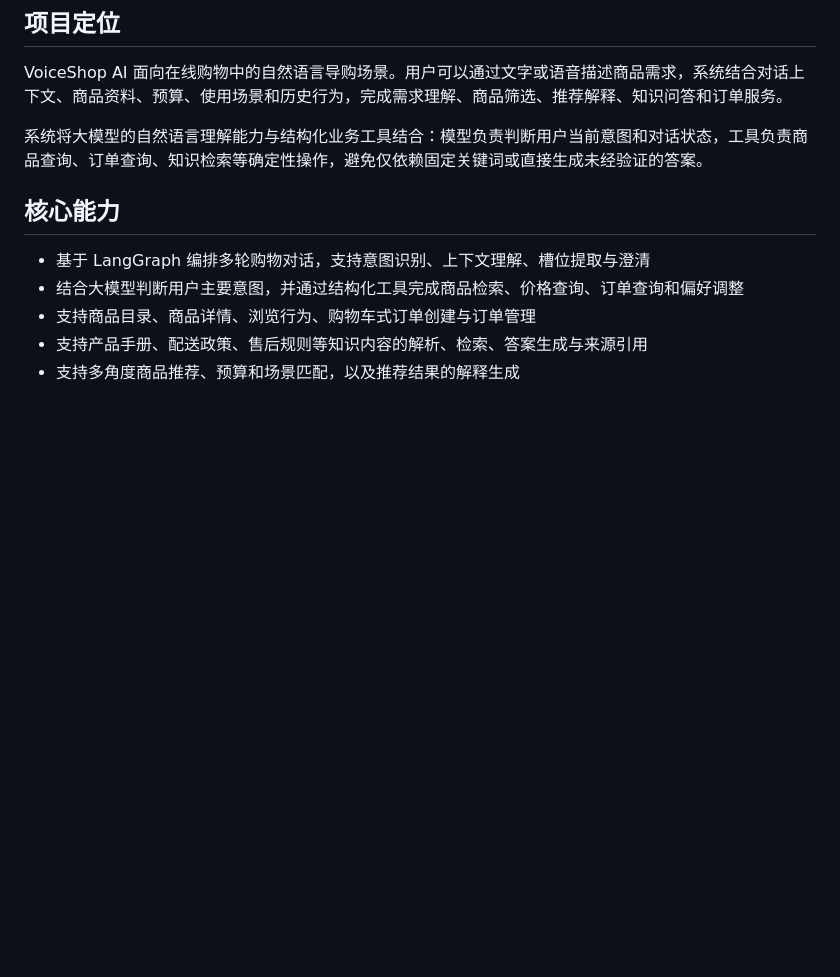
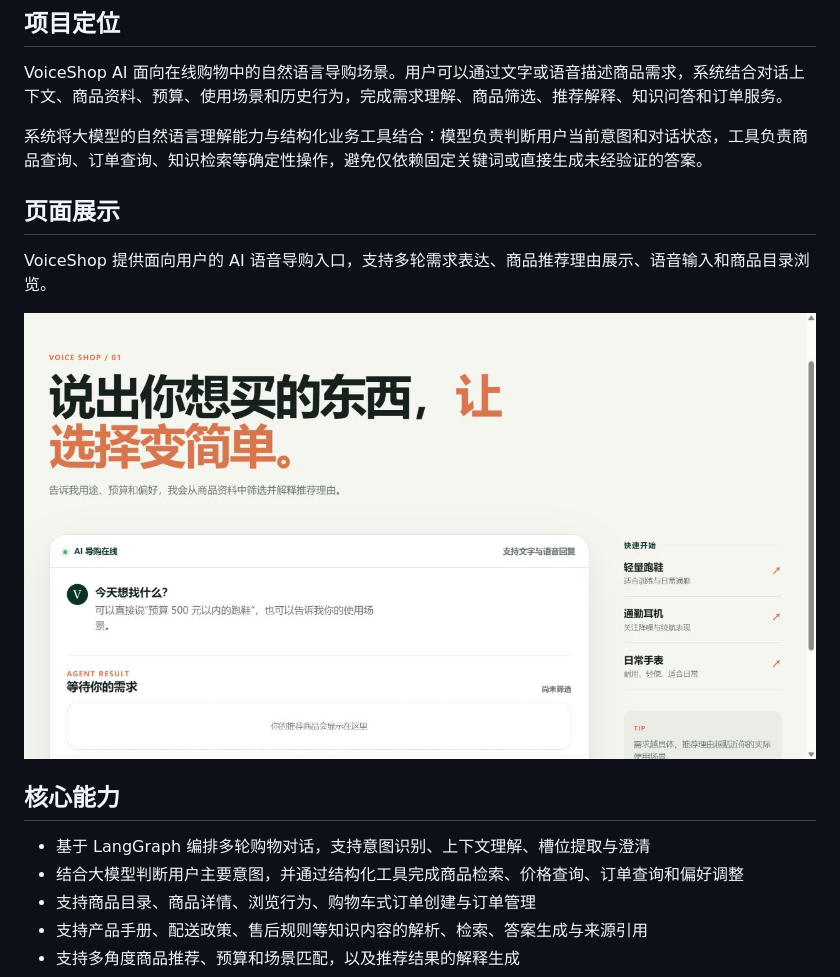
Before and after one commit to zt715174340-rgb/Voiceshow, a Markdown page: README.md, the part around the change. Drawn GitHub-style; pictures changed too: docs/images/voiceshop-dialogue.png (added); blank space fills up the shorter version.

Commit message:
docs: add VoiceShop UI screenshot

```diff
--- a/README.md
+++ b/README.md
@@ -7,6 +7,12 @@
 VoiceShop AI 面向在线购物中的自然语言导购场景。用户可以通过文字或语音描述商品需求，系统结合对话上下文、商品资料、预算、使用场景和历史行为，完成需求理解、商品筛选、推荐解释、知识问答和订单服务。
 
 系统将大模型的自然语言理解能力与结构化业务工具结合：模型负责判断用户当前意图和对话状态，工具负责商品查询、订单查询、知识检索等确定性操作，避免仅依赖固定关键词或直接生成未经验证的答案。
+
+## 页面展示
+
+VoiceShop 提供面向用户的 AI 语音导购入口，支持多轮需求表达、商品推荐理由展示、语音输入和商品目录浏览。
+
+![VoiceShop AI 对话首页](docs/images/voiceshop-dialogue.png)
 
 ## 核心能力
 
```
